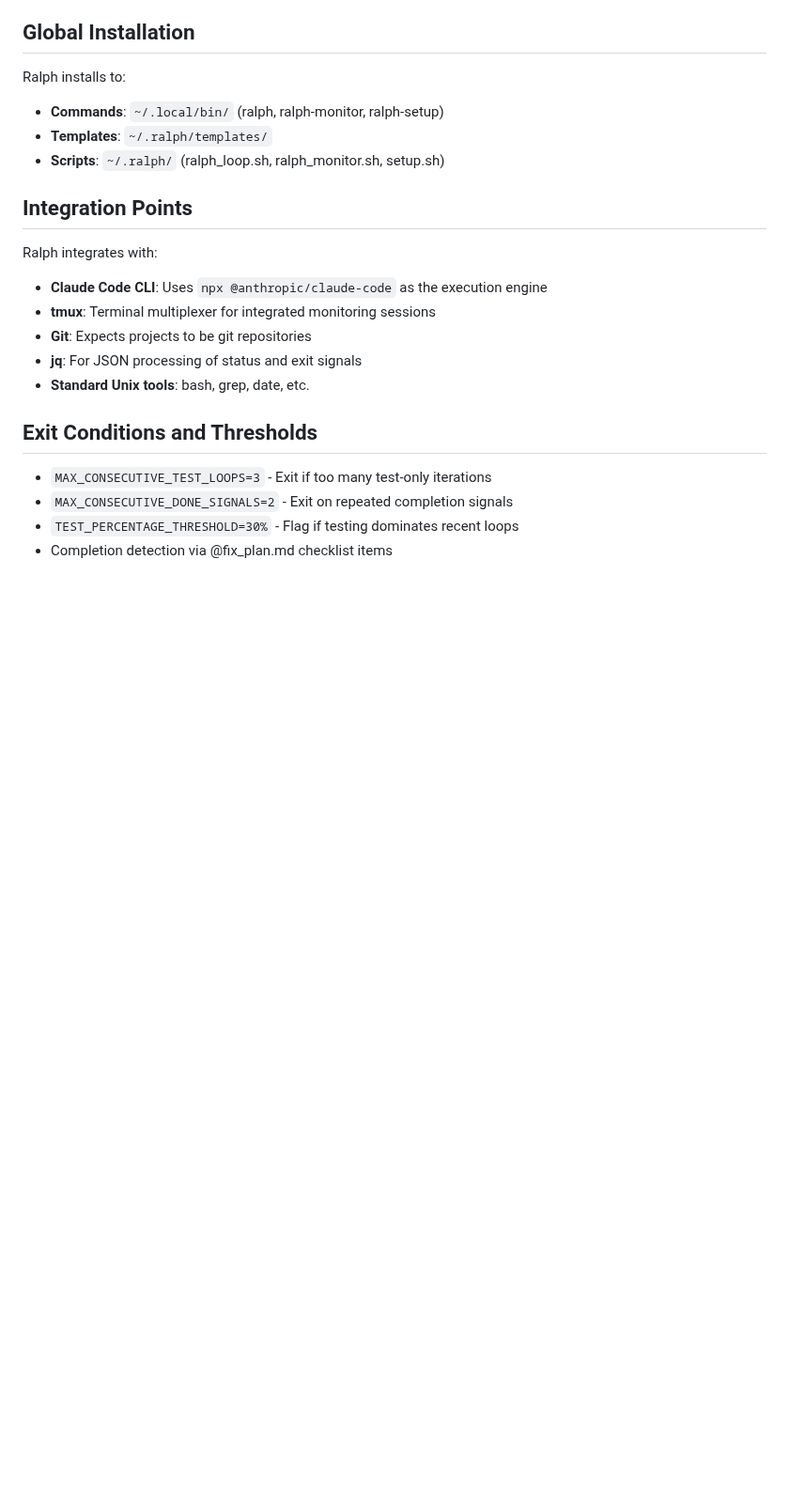
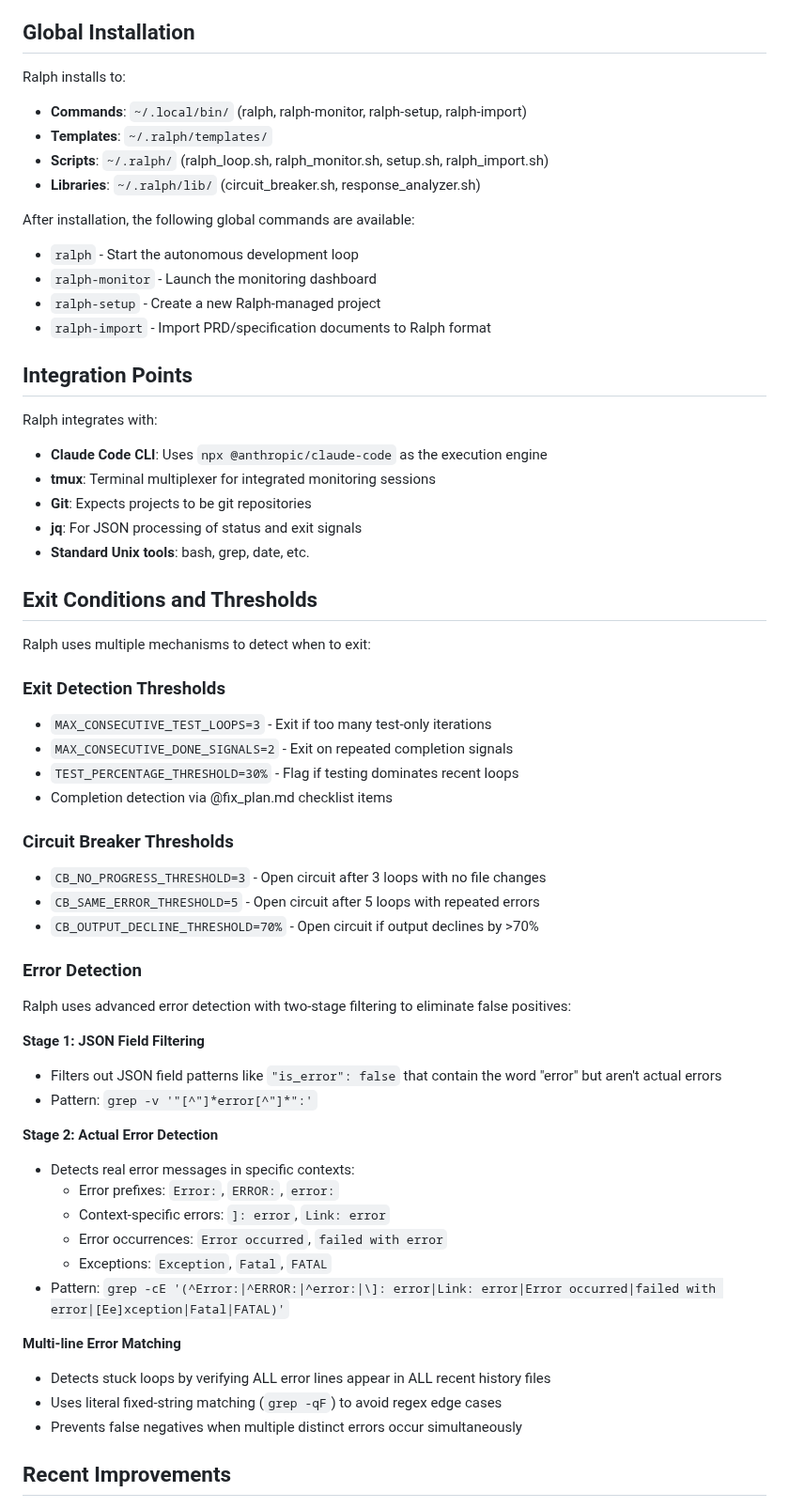
Before and after one commit to frankbria/ralph-claude-code, a Markdown page: CLAUDE.md, the part around one of its changes. Shown at 94% size. Rendered like a GitHub page; blank space fills up the shorter version.

```diff
--- a/CLAUDE.md
+++ b/CLAUDE.md
@@ -115,9 +135,16 @@ Templates in `templates/` provide starting points for new projects:
 ## Global Installation
 
 Ralph installs to:
-- **Commands**: `~/.local/bin/` (ralph, ralph-monitor, ralph-setup)
+- **Commands**: `~/.local/bin/` (ralph, ralph-monitor, ralph-setup, ralph-import)
 - **Templates**: `~/.ralph/templates/`
-- **Scripts**: `~/.ralph/` (ralph_loop.sh, ralph_monitor.sh, setup.sh)
+- **Scripts**: `~/.ralph/` (ralph_loop.sh, ralph_monitor.sh, setup.sh, ralph_import.sh)
+- **Libraries**: `~/.ralph/lib/` (circuit_breaker.sh, response_analyzer.sh)
+
+After installation, the following global commands are available:
+- `ralph` - Start the autonomous development loop
+- `ralph-monitor` - Launch the monitoring dashboard
+- `ralph-setup` - Create a new Ralph-managed project
+- `ralph-import` - Import PRD/specification documents to Ralph format
 
 ## Integration Points
 
@@ -130,7 +157,39 @@ Ralph integrates with:
 
 ## Exit Conditions and Thresholds
 
+Ralph uses multiple mechanisms to detect when to exit:
+
+### Exit Detection Thresholds
 - `MAX_CONSECUTIVE_TEST_LOOPS=3` - Exit if too many test-only iterations
 - `MAX_CONSECUTIVE_DONE_SIGNALS=2` - Exit on repeated completion signals
 - `TEST_PERCENTAGE_THRESHOLD=30%` - Flag if testing dominates recent loops
 - Completion detection via @fix_plan.md checklist items
+
+### Circuit Breaker Thresholds
+- `CB_NO_PROGRESS_THRESHOLD=3` - Open circuit after 3 loops with no file changes
+- `CB_SAME_ERROR_THRESHOLD=5` - Open circuit after 5 loops with repeated errors
+- `CB_OUTPUT_DECLINE_THRESHOLD=70%` - Open circuit if output declines by >70%
+
+### Error Detection
+
+Ralph uses advanced error detection with two-stage filtering to eliminate false positives:
+
+**Stage 1: JSON Field Filtering**
+- Filters out JSON field patterns like `"is_error": false` that contain the word "error" but aren't actual errors
+- Pattern: `grep -v '"[^"]*error[^"]*":'`
+
+**Stage 2: Actual Error Detection**
+- Detects real error messages in specific contexts:
+  - Error prefixes: `Error:`, `ERROR:`, `error:`
+  - Context-specific errors: `]: error`, `Link: error`
+  - Error occurrences: `Error occurred`, `failed with error`
+  - Exceptions: `Exception`, `Fatal`, `FATAL`
+- Pattern: `grep -cE '(^Error:|^ERROR:|^error:|\]: error|Link: error|Error occurred|failed with error|[Ee]xception|Fatal|FATAL)'`
+
+**Multi-line Error Matching**
+- Detects stuck loops by verifying ALL error lines appear in ALL recent history files
+- Uses literal fixed-string matching (`grep -qF`) to avoid regex edge cases
+- Prevents false negatives when multiple distinct errors occur simultaneously
+
+## Recent Improvements
+
```
Also changed, not shown: other parts of CLAUDE.md (+44 -1 lines), README.md (+37 -11 lines).
